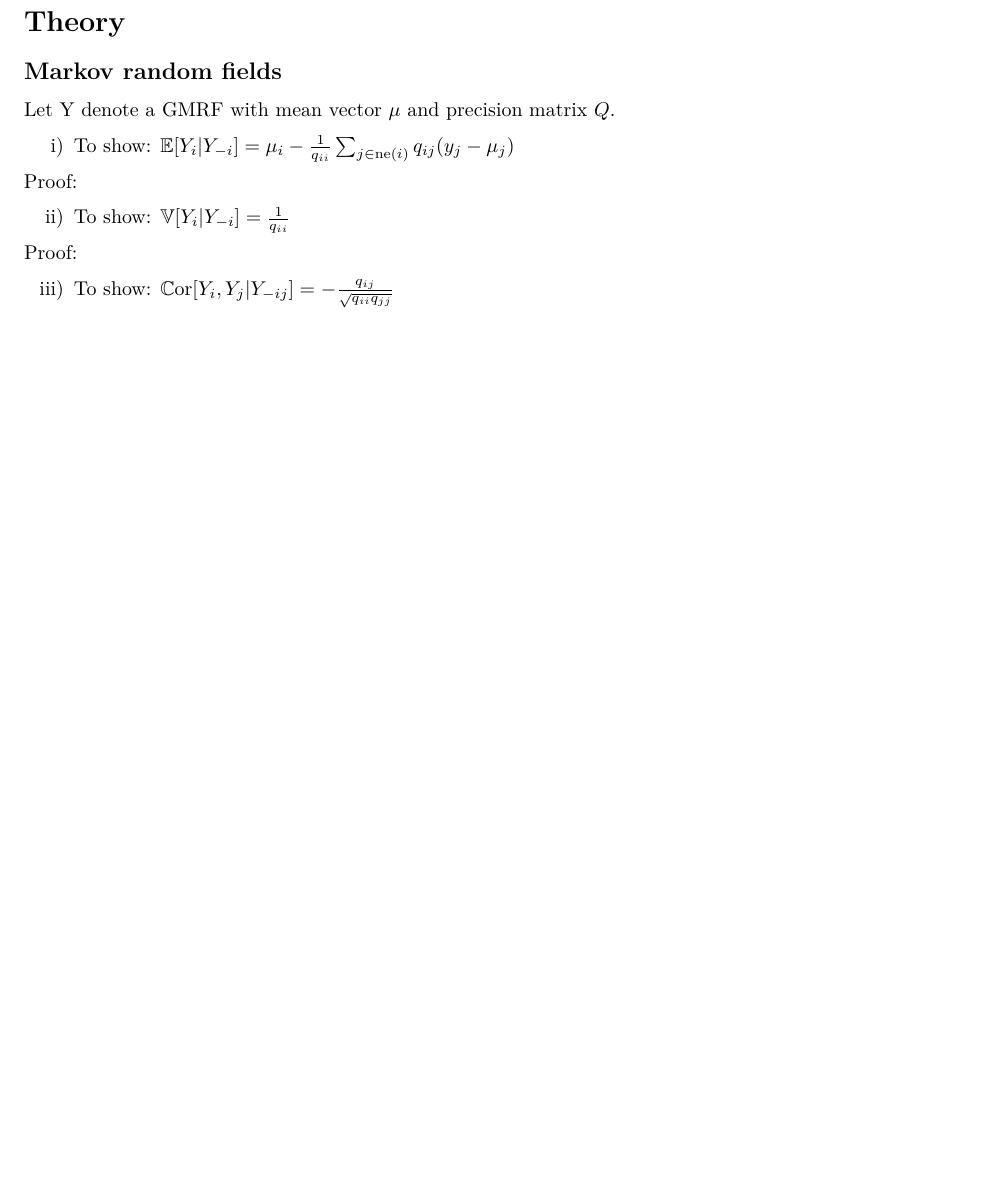
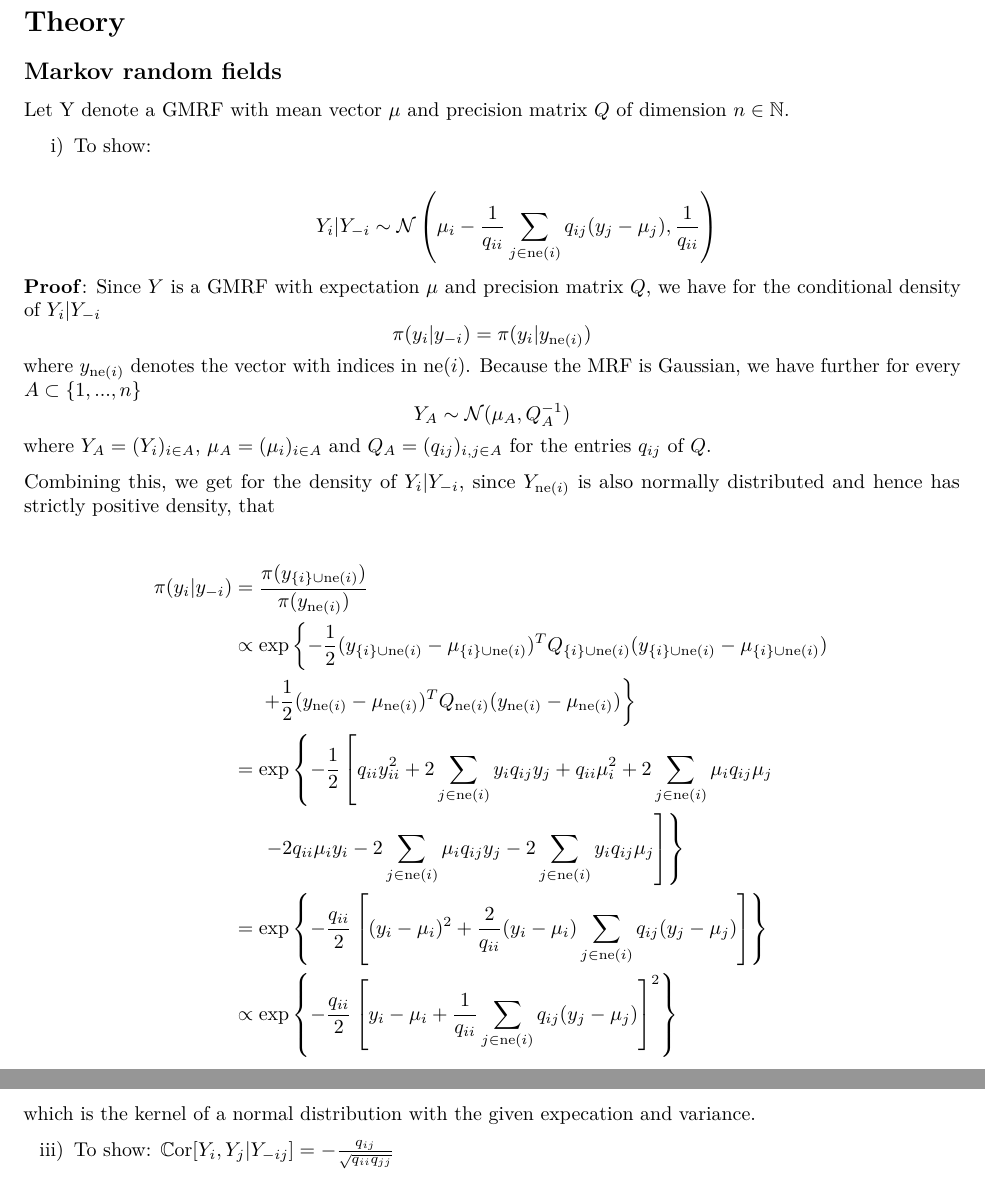
Before and after one commit to franwe/SpatStat, an R Markdown document (assignment_b.Rmd): part of the page before the commit and two parts of pages 1 and 2 of 2 after it, the two joined at a grey line, cut so that both start at the same text, the shorter picture padded with empty space. The pictures show the output file assignment_b.pdf that the author committed with the source.

Commit message:
theory, 1 i, ii

```diff
--- a/assignment_b.Rmd
+++ b/assignment_b.Rmd
@@ -29,15 +29,31 @@ knitr::opts_chunk$set(fig.width=3, fig.height = 2.5)
 # Theory
 
 ## Markov random fields
-Let Y denote a GMRF with mean vector \(\mu\) and precision matrix \(Q\).
+Let Y denote a GMRF with mean vector \(\mu\) and precision matrix \(Q\) of dimension \(n \in \mathbb{N}\).
 
-i) To show: \(\mathbb{E}[Y_i \vert Y_{-i}] = \mu_i - \frac{1}{q_{ii}} \sum_{j \in \text{ne}(i)} q_{ij} (y_j - \mu_j)\)
+i) To show:
+\begin{align*}
+Y_i \vert Y_{-i} \sim \mathcal{N} \left( \mu_i - \frac{1}{q_{ii}} \sum_{j \in \text{ne}(i)} q_{ij} (y_j - \mu_j) , \frac{1}{q_{ii}} \right)
+\end{align*}
 
-Proof:
+**Proof**: Since \(Y\) is a GMRF with expectation \(\mu\) and precision matrix \(Q\), we have for the conditional density of \(Y_i \vert Y_{-i}\)
+$$\pi(y_i \vert y_{-i}) = \pi(y_i \vert y_{\text{ne}(i)})$$
+where \(y_{\text{ne}(i)}\) denotes the vector with indices in \(\text{ne}(i)\). Because the MRF is Gaussian, we have further for every \(A \subset \{1,...,n\}\)
+$$Y_A \sim \mathcal{N}(\mu_A, Q_A^{-1})$$
+where \(Y_A = (Y_i)_{i \in A}\), \(\mu_A = (\mu_i)_{i \in A}\) and \(Q_A = (q_{ij})_{i,j \in A}\) for the entries \(q_{ij}\) of \(Q\).
 
-ii) To show: \(\mathbb{V} [Y_i\vert Y_{-i}] = \frac{1}{q_{ii}}\)
+Combining this, we get for the density of \(Y_i \vert Y_{-i}\), since \(Y_{\text{ne}(i)}\) is also normally distributed and hence has strictly positive density, that
+\begin{align*}
+\pi(y_i \vert y_{-i}) &= \frac{\pi(y_{\{i\} \cup \text{ne}(i)})}{\pi(y_{\text{ne}(i)})}\\
+&\propto \exp \left\{ - \frac{1}{2} (y_{\{i\} \cup \text{ne}(i)} - \mu_{\{i\} \cup \text{ne}(i)})^{T} Q_{\{i\} \cup \text{ne}(i)} (y_{\{i\} \cup \text{ne}(i)} - \mu_{\{i\} \cup \text{ne}(i)}) \right.\\
+& \ \ \ \ \left.+\frac{1}{2} (y_{\text{ne}(i)} - \mu_{ \text{ne}(i)})^{T} Q_{\text{ne}(i)}(y_{\text{ne}(i)} - \mu_{\text{ne}(i)})   \right\} \\
+& = \exp \left\{  -  \frac{1}{2} \left[ q_{ii}y_{ii}^2 + 2 \sum_{j \in \text{ne}(i)} y_i q_{ij} y_j + q_{ii} \mu_i^2 + 2 \sum_{j \in \text{ne}(i)} \mu_i q_{ij} \mu_j \right. \right. \\
+ & \ \ \ \ \left. \left. - 2 q_{ii} \mu_i y_i - 2 \sum_{j \in \text{ne}(i)} \mu_i q_{ij} y_j  - 2 \sum_{j \in \text{ne}(i)} y_i q_{ij} \mu_j \right] \right\} \\
+ & = \exp \left\{ - \frac{q_{ii}}{2}  \left[ (y_i - \mu_i)^2 + \frac{2}{q_{ii}}(y_i - \mu_i)\sum_{j \in \text{ne}(i)}q_{ij}(y_j - \mu_j) \right] \right\} \\
+ & \propto \exp \left\{ - \frac{q_{ii}}{2} \left[  y_i - \mu_i + \frac{1}{q_{ii}} \sum_{j \in \text{ne}(i)} q_{ij} (y_j - \mu_j)  \right]^2 \right\}
+\end{align*}
+which is the kernel of a normal distribution with the given expecation and variance.
 
-Proof:
 
 iii) To show: \(\mathbb{C}\text{or} [Y_i, Y_j \vert Y_{-ij}] = - \frac{q_{ij}}{\sqrt{q_{ii}q_{jj}}}\)
 
```
Also changed, not shown: assignment_b.pdf.
